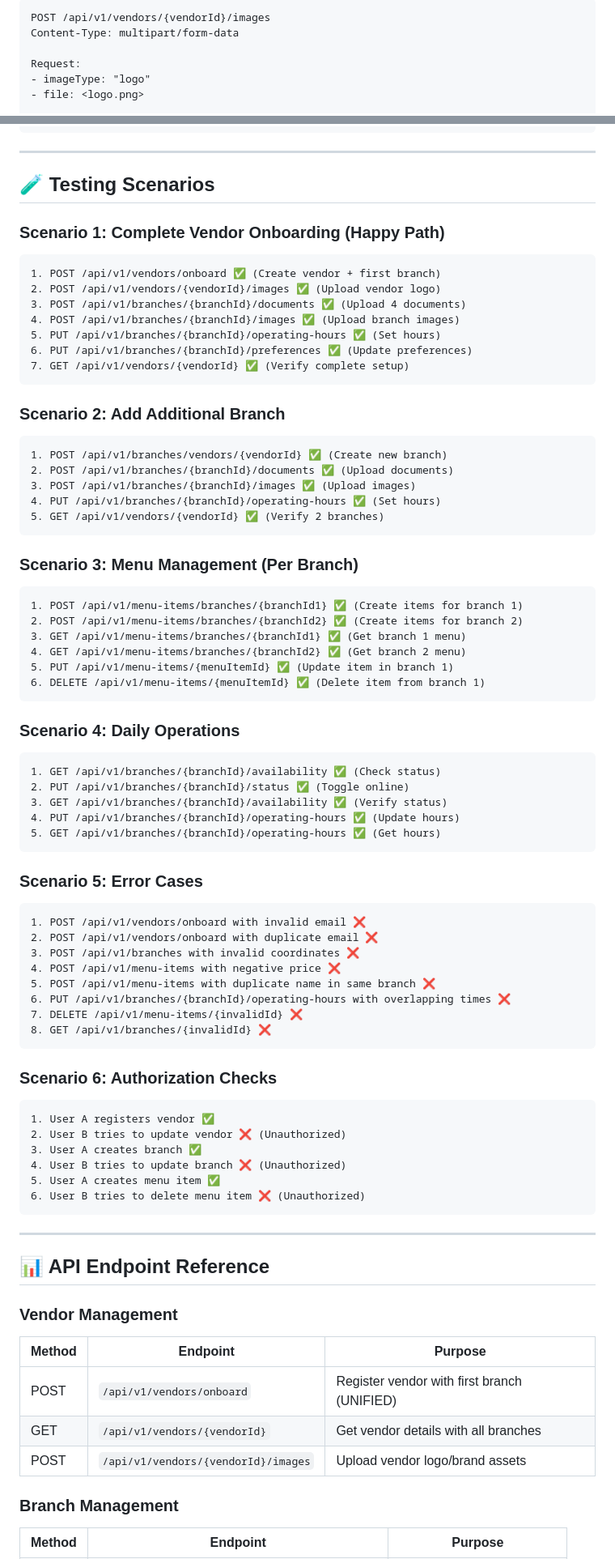
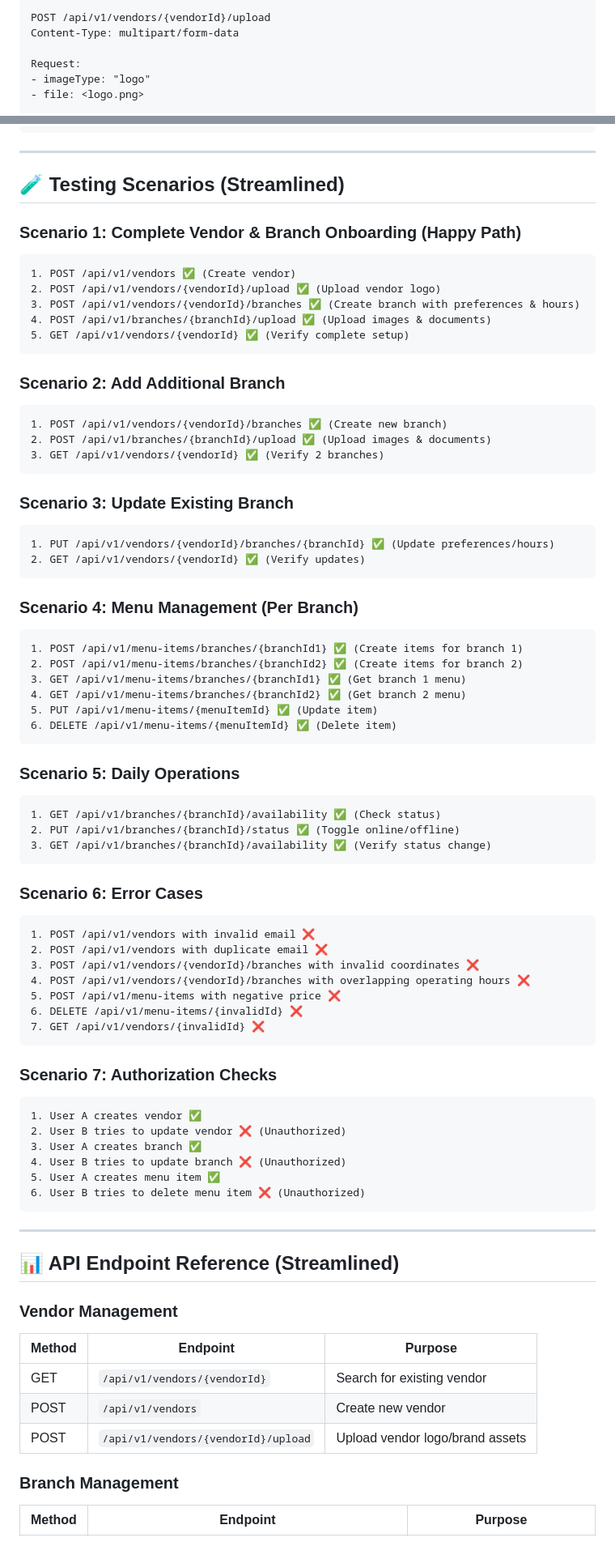
Before and after one commit to yogesh1454/food-app, a Markdown page: docs/business-flows/COMPLETE_VENDOR_BRANCH_FLOW.md, 2 parts joined by grey strips. Shown: that part at 81% size. Rendered like a GitHub page.

````diff
--- a/docs/business-flows/COMPLETE_VENDOR_BRANCH_FLOW.md
+++ b/docs/business-flows/COMPLETE_VENDOR_BRANCH_FLOW.md
@@ -140,6 +133,6 @@ Expected Response (201 Created):
 
 ```
-POST /api/v1/vendors/{vendorId}/images
+POST /api/v1/vendors/{vendorId}/upload
 Content-Type: multipart/form-data
 
 Request:
@@ -623,62 +602,61 @@ Expected Response (200 OK):
 
 ---
 
-## 🧪 Testing Scenarios
+## 🧪 Testing Scenarios (Streamlined)
 
-### Scenario 1: Complete Vendor Onboarding (Happy Path)
+### Scenario 1: Complete Vendor & Branch Onboarding (Happy Path)
 ```
-1. POST /api/v1/vendors/onboard ✅ (Create vendor + first branch)
-2. POST /api/v1/vendors/{vendorId}/images ✅ (Upload vendor logo)
-3. POST /api/v1/branches/{branchId}/documents ✅ (Upload 4 documents)
-4. POST /api/v1/branches/{branchId}/images ✅ (Upload branch images)
-5. PUT /api/v1/branches/{branchId}/operating-hours ✅ (Set hours)
-6. PUT /api/v1/branches/{branchId}/preferences ✅ (Update preferences)
-7. GET /api/v1/vendors/{vendorId} ✅ (Verify complete setup)
+1. POST /api/v1/vendors ✅ (Create vendor)
+2. POST /api/v1/vendors/{vendorId}/upload ✅ (Upload vendor logo)
+3. POST /api/v1/vendors/{vendorId}/branches ✅ (Create branch with preferences & hours)
+4. POST /api/v1/branches/{branchId}/upload ✅ (Upload images & documents)
+5. GET /api/v1/vendors/{vendorId} ✅ (Verify complete setup)
 ```
 
 ### Scenario 2: Add Additional Branch
 ```
-1. POST /api/v1/branches/vendors/{vendorId} ✅ (Create new branch)
-2. POST /api/v1/branches/{branchId}/documents ✅ (Upload documents)
-3. POST /api/v1/branches/{branchId}/images ✅ (Upload images)
-4. PUT /api/v1/branches/{branchId}/operating-hours ✅ (Set hours)
-5. GET /api/v1/vendors/{vendorId} ✅ (Verify 2 branches)
+1. POST /api/v1/vendors/{vendorId}/branches ✅ (Create new branch)
+2. POST /api/v1/branches/{branchId}/upload ✅ (Upload images & documents)
+3. GET /api/v1/vendors/{vendorId} ✅ (Verify 2 branches)
 ```
 
-### Scenario 3: Menu Management (Per Branch)
+### Scenario 3: Update Existing Branch
+```
+1. PUT /api/v1/vendors/{vendorId}/branches/{branchId} ✅ (Update preferences/hours)
+2. GET /api/v1/vendors/{vendorId} ✅ (Verify updates)
+```
+
+### Scenario 4: Menu Management (Per Branch)
 ```
 1. POST /api/v1/menu-items/branches/{branchId1} ✅ (Create items for branch 1)
 2. POST /api/v1/menu-items/branches/{branchId2} ✅ (Create items for branch 2)
 3. GET /api/v1/menu-items/branches/{branchId1} ✅ (Get branch 1 menu)
 4. GET /api/v1/menu-items/branches/{branchId2} ✅ (Get branch 2 menu)
-5. PUT /api/v1/menu-items/{menuItemId} ✅ (Update item in branch 1)
-6. DELETE /api/v1/menu-items/{menuItemId} ✅ (Delete item from branch 1)
+5. PUT /api/v1/menu-items/{menuItemId} ✅ (Update item)
+6. DELETE /api/v1/menu-items/{menuItemId} ✅ (Delete item)
 ```
 
-### Scenario 4: Daily Operations
+### Scenario 5: Daily Operations
 ```
 1. GET /api/v1/branches/{branchId}/availability ✅ (Check status)
-2. PUT /api/v1/branches/{branchId}/status ✅ (Toggle online)
-3. GET /api/v1/branches/{branchId}/availability ✅ (Verify status)
-4. PUT /api/v1/branches/{branchId}/operating-hours ✅ (Update hours)
-5. GET /api/v1/branches/{branchId}/operating-hours ✅ (Get hours)
+2. PUT /api/v1/branches/{branchId}/status ✅ (Toggle online/offline)
+3. GET /api/v1/branches/{branchId}/availability ✅ (Verify status change)
 ```
 
-### Scenario 5: Error Cases
+### Scenario 6: Error Cases
 ```
-1. POST /api/v1/vendors/onboard with invalid email ❌
-2. POST /api/v1/vendors/onboard with duplicate email ❌
-3. POST /api/v1/branches with invalid coordinates ❌
-4. POST /api/v1/menu-items with negative price ❌
-5. POST /api/v1/menu-items with duplicate name in same branch ❌
-6. PUT /api/v1/branches/{branchId}/operating-hours with overlapping times ❌
-7. DELETE /api/v1/menu-items/{invalidId} ❌
-8. GET /api/v1/branches/{invalidId} ❌
+1. POST /api/v1/vendors with invalid email ❌
+2. POST /api/v1/vendors with duplicate email ❌
+3. POST /api/v1/vendors/{vendorId}/branches with invalid coordinates ❌
+4. POST /api/v1/vendors/{vendorId}/branches with overlapping operating hours ❌
+5. POST /api/v1/menu-items with negative price ❌
+6. DELETE /api/v1/menu-items/{invalidId} ❌
+7. GET /api/v1/vendors/{invalidId} ❌
 ```
 
-### Scenario 6: Authorization Checks
+### Scenario 7: Authorization Checks
 ```
-1. User A registers vendor ✅
+1. User A creates vendor ✅
 2. User B tries to update vendor ❌ (Unauthorized)
 3. User A creates branch ✅
 4. User B tries to update branch ❌ (Unauthorized)
@@ -688,14 +666,14 @@ Expected Response (200 OK):
 
 ---
 
-## 📊 API Endpoint Reference
+## 📊 API Endpoint Reference (Streamlined)
 
 ### Vendor Management
 | Method | Endpoint | Purpose |
 |--------|----------|---------|
-| POST | `/api/v1/vendors/onboard` | Register vendor with first branch (UNIFIED) |
-| GET | `/api/v1/vendors/{vendorId}` | Get vendor details with all branches |
-| POST | `/api/v1/vendors/{vendorId}/images` | Upload vendor logo/brand assets |
+| GET | `/api/v1/vendors/{vendorId}` | Search for existing vendor |
+| POST | `/api/v1/vendors` | Create new vendor |
+| POST | `/api/v1/vendors/{vendorId}/upload` | Upload vendor logo/brand assets |
 
 ### Branch Management
 | Method | Endpoint | Purpose |
````
Also changed, not shown: other parts of docs/business-flows/COMPLETE_VENDOR_BRANCH_FLOW.md (+226 -253 lines).
